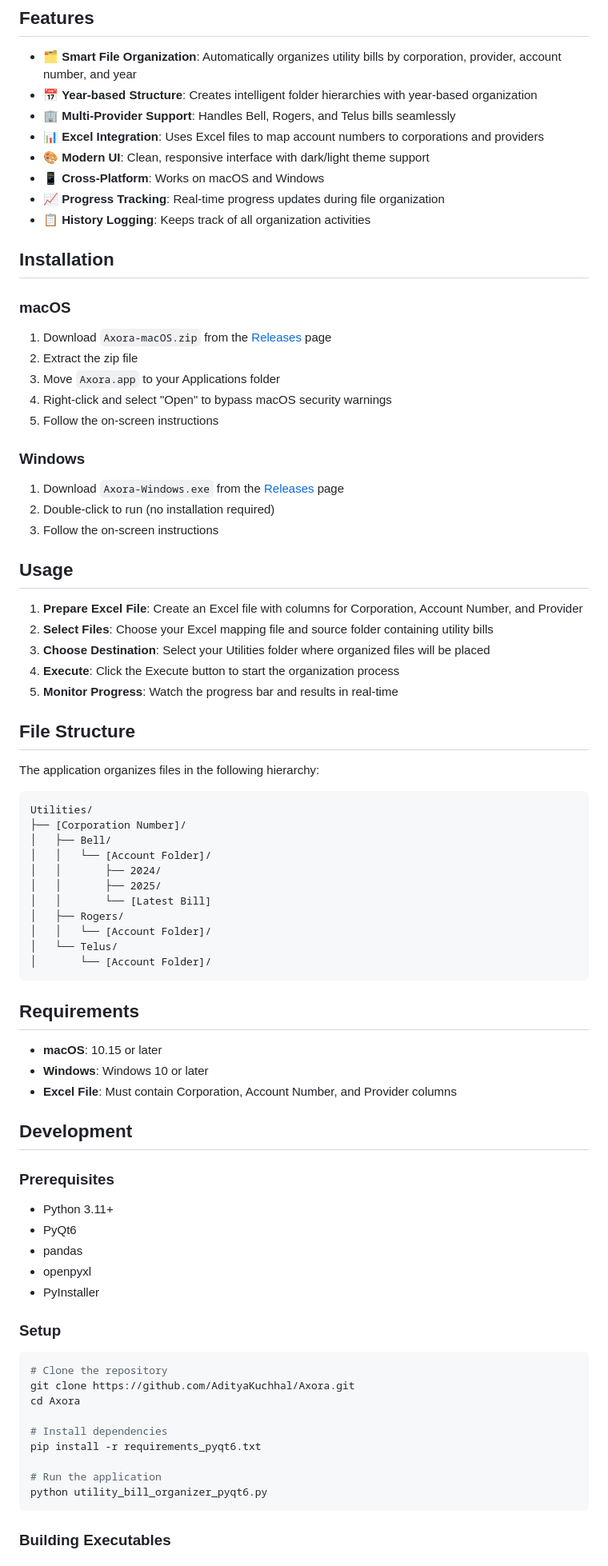
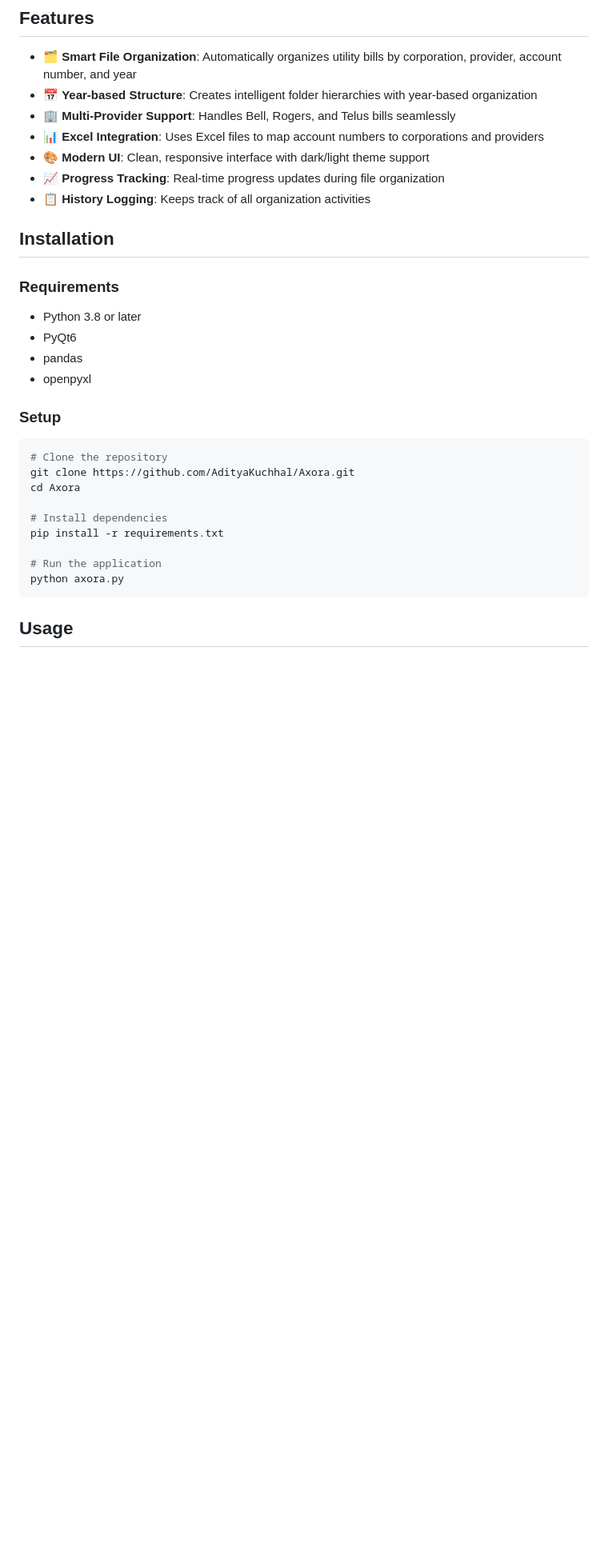
Before and after one commit to AdityaKuchhal/Axora, a Markdown page: README.md, the part around the change printed below. Shown: that part at 80% size. Rendered like a GitHub page; blank space fills up the shorter version.

````diff
--- a/README.md
+++ b/README.md
@@ -11,64 +9,16 @@ A modern, cross-platform desktop application for organizing utility bills from B
 - 🏢 **Multi-Provider Support**: Handles Bell, Rogers, and Telus bills seamlessly
 - 📊 **Excel Integration**: Uses Excel files to map account numbers to corporations and providers
 - 🎨 **Modern UI**: Clean, responsive interface with dark/light theme support
-- 📱 **Cross-Platform**: Works on macOS and Windows
 - 📈 **Progress Tracking**: Real-time progress updates during file organization
 - 📋 **History Logging**: Keeps track of all organization activities
 
 ## Installation
 
-### macOS
-1. Download `Axora-macOS.zip` from the [Releases](https://github.com/AdityaKuchhal/Axora/releases) page
-2. Extract the zip file
-3. Move `Axora.app` to your Applications folder
-4. Right-click and select "Open" to bypass macOS security warnings
-5. Follow the on-screen instructions
-
-### Windows
-1. Download `Axora-Windows.exe` from the [Releases](https://github.com/AdityaKuchhal/Axora/releases) page
-2. Double-click to run (no installation required)
-3. Follow the on-screen instructions
-
-## Usage
-
-1. **Prepare Excel File**: Create an Excel file with columns for Corporation, Account Number, and Provider
-2. **Select Files**: Choose your Excel mapping file and source folder containing utility bills
-3. **Choose Destination**: Select your Utilities folder where organized files will be placed
-4. **Execute**: Click the Execute button to start the organization process
-5. **Monitor Progress**: Watch the progress bar and results in real-time
-
-## File Structure
-
-The application organizes files in the following hierarchy:
-
-```
-Utilities/
-├── [Corporation Number]/
-│   ├── Bell/
-│   │   └── [Account Folder]/
-│   │       ├── 2024/
-│   │       ├── 2025/
-│   │       └── [Latest Bill]
-│   ├── Rogers/
-│   │   └── [Account Folder]/
-│   └── Telus/
-│       └── [Account Folder]/
-```
-
-## Requirements
-
-- **macOS**: 10.15 or later
-- **Windows**: Windows 10 or later
-- **Excel File**: Must contain Corporation, Account Number, and Provider columns
-
-## Development
-
-### Prerequisites
-- Python 3.11+
+### Requirements
+- Python 3.8 or later
 - PyQt6
 - pandas
 - openpyxl
-- PyInstaller
 
 ### Setup
 ```bash
@@ -77,11 +27,11 @@ git clone https://github.com/AdityaKuchhal/Axora.git
 cd Axora
 
 # Install dependencies
-pip install -r requirements_pyqt6.txt
+pip install -r requirements.txt
 
 # Run the application
-python utility_bill_organizer_pyqt6.py
+python axora.py
 ```
 
-### Building Executables
+## Usage
 
````
Also changed, not shown: other parts of README.md (+46 -36 lines).
